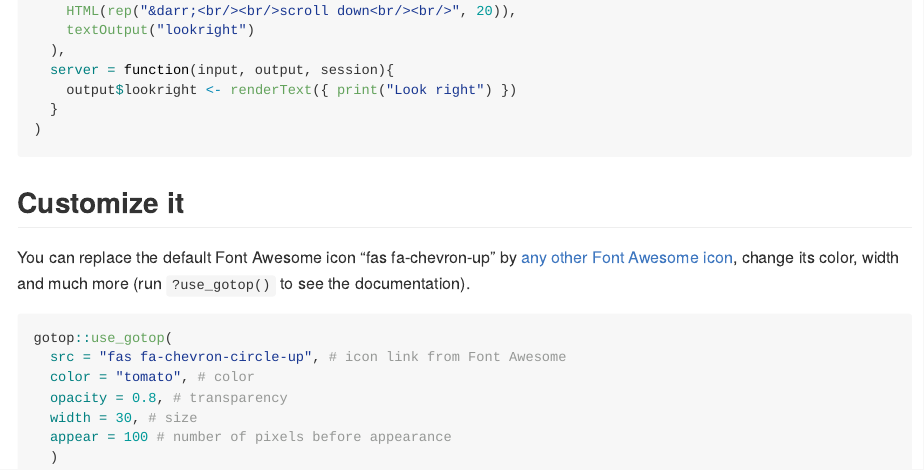
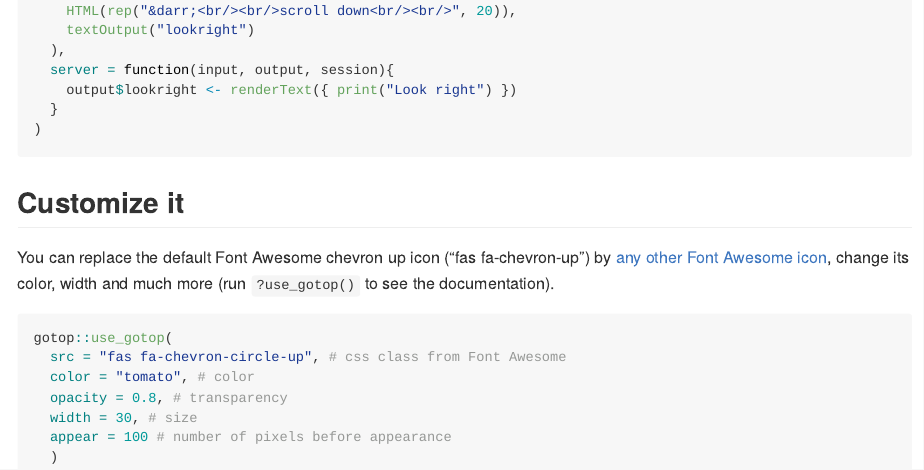
Before and after one commit to lgnbhl/gotop, an R Markdown document (README.Rmd): the page in a window 1100 px wide, from 1010 px down. Rendered offline with R 4.5, knitr and Pandoc, with nearby package versions; badge pictures from the web are left out.

Commit message:
improve documentation

````diff
--- a/README.Rmd
+++ b/README.Rmd
@@ -66,11 +66,11 @@ shinyApp(
 
 ## Customize it
 
-You can replace the default Font Awesome icon "fas fa-chevron-up" by [any other Font Awesome icon](https://fontawesome.com/icons?d=gallery), change its color, width and much more (run `?use_gotop()` to see the documentation).
+You can replace the default Font Awesome chevron up icon ("fas fa-chevron-up") by [any other Font Awesome icon](https://fontawesome.com/icons?d=gallery), change its color, width and much more (run `?use_gotop()` to see the documentation).
 
 ```{r, eval = FALSE}
 gotop::use_gotop(
-  src = "fas fa-chevron-circle-up", # icon link from Font Awesome
+  src = "fas fa-chevron-circle-up", # css class from Font Awesome
   color = "tomato", # color
   opacity = 0.8, # transparency
   width = 30, # size
````
Also changed, not shown: README.md.
